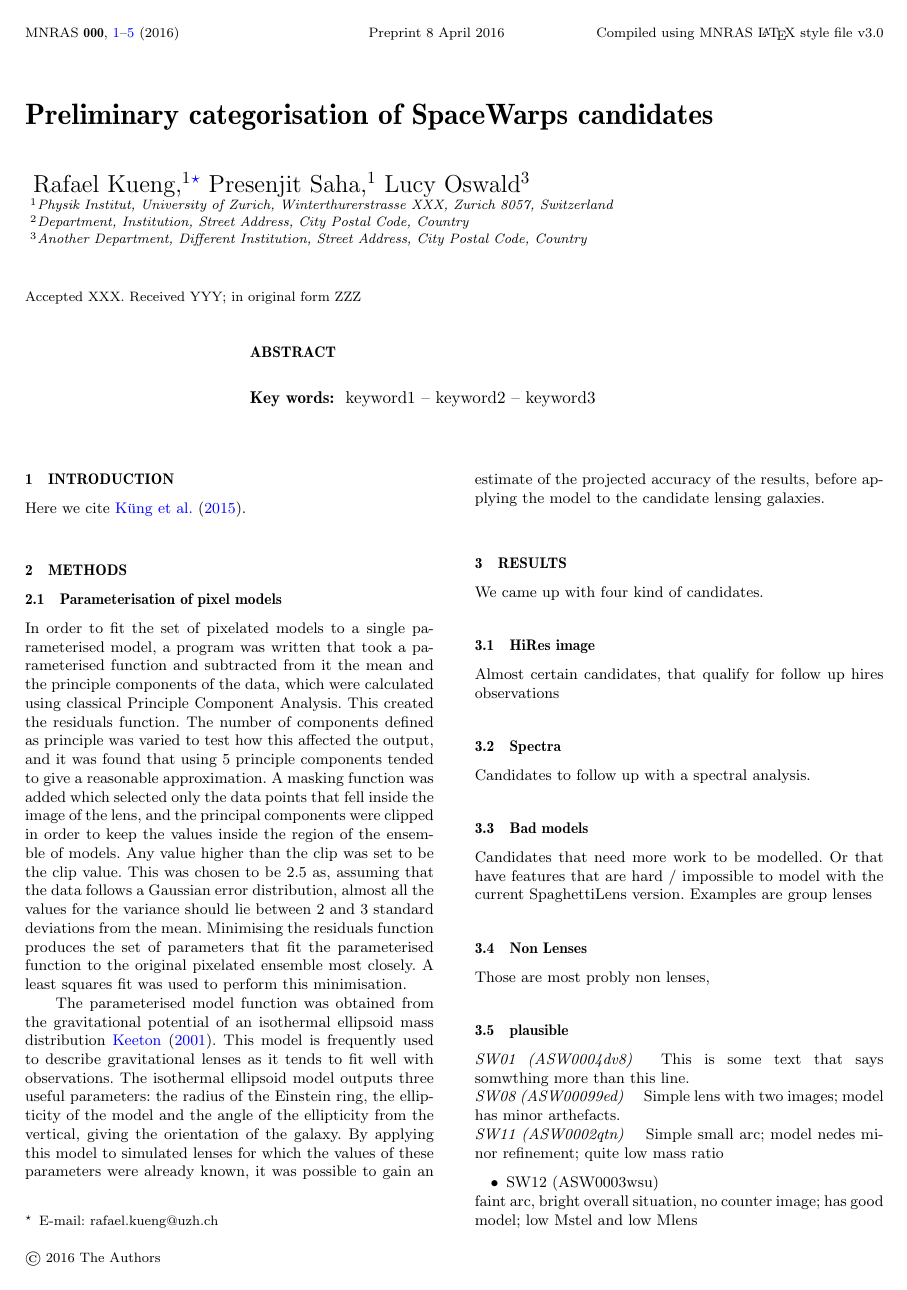
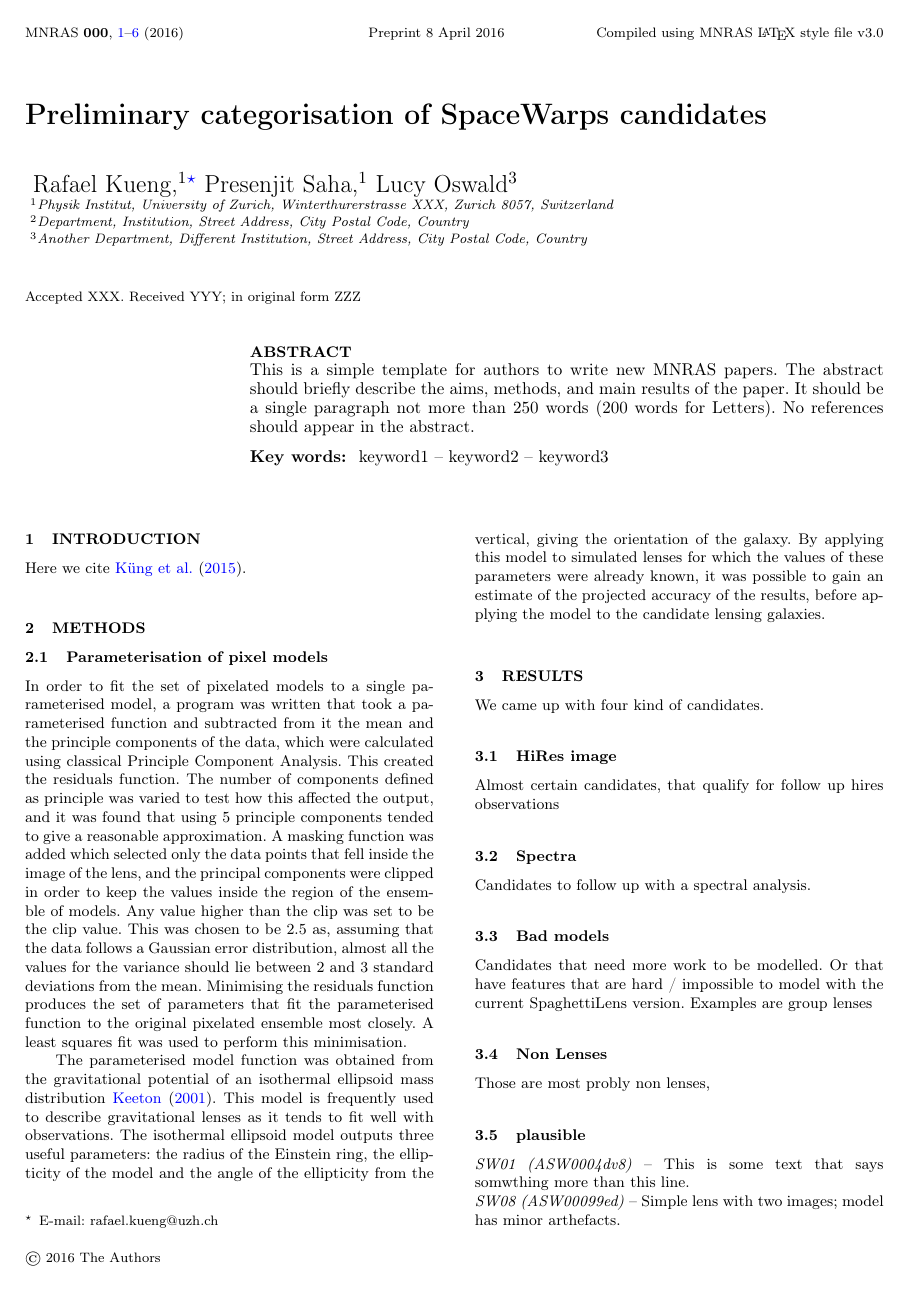
Before and after one commit to RafiKueng/p2, a LaTeX paper (paper2.tex): page 1 of 7. Compiled offline with pdfLaTeX; a LaTeX package or settings file that is missing is left out.

```diff
--- a/paper2.tex
+++ b/paper2.tex
@@ -21,7 +21,7 @@
 
 %%%%%%%%%%%%%%%%%%%%%%%%%%%%%%%%%%%%%%%%%%%%%%%%%%
 % Basic setup. Most papers should leave these options alone.
-\documentclass[a4paper,fleqn,usenatbib]{mnras}
+\documentclass[fleqn,usenatbib]{mnras}
 
 % MNRAS is set in Times font. If you don't have this installed (most LaTeX
 % installations will be fine) or prefer the old Computer Modern fonts, comment
@@ -36,15 +36,16 @@
 % Use vector fonts, so it zooms properly in on-screen viewing software
 % Don't change these lines unless you know what you are doing
 \usepackage[T1]{fontenc}
-\usepackage{ae,aecompl}
+%\usepackage{ae,aecompl}
 
 
 %%%%% AUTHORS - PLACE YOUR OWN PACKAGES HERE %%%%%
 
 % Only include extra packages if you really need them. Common packages are:
-\usepackage{graphicx}	% Including figure files
+\usepackage[dvipdfmx]{graphicx}	% Including figure files
 \usepackage{amsmath}	% Advanced maths commands
 \usepackage{amssymb}	% Extra maths symbols
+\usepackage{bmpsize}
 
 %%%%%%%%%%%%%%%%%%%%%%%%%%%%%%%%%%%%%%%%%%%%%%%%%%
 
@@ -56,14 +57,15 @@
 
 
 \newcommand{\inclfig}[2]{
-  \includegraphics[width=0.49\linewidth]{spaghetti/#2_input.png}
-  \includegraphics[width=0.49\linewidth]{spaghetti/#2_img1.png}
-  \includegraphics[width=0.49\linewidth]{spaghetti/#2_img3_ipol.png}
-  \includegraphics[width=0.49\linewidth]{spaghetti/#2_img2.png}
-  \includegraphics[width=1\linewidth]{masses/#1_#2_mstel_vs_mtot.png}
+  \centering
+  \includegraphics[width=0.49\linewidth]{spaghetti/#2_input} %
+  \includegraphics[width=0.49\linewidth]{spaghetti/#2_img1} \\
+  \includegraphics[width=0.49\linewidth]{spaghetti/#2_img3_ipol} %
+  \includegraphics[width=0.49\linewidth]{spaghetti/#2_img2} \\
+  \includegraphics[width=1\linewidth]{masses/#1_#2_mstel_vs_mtot}
 }
 
-\newcommand{\lenstitle}[1]{\noindent\textit{#1}\quad}
+\newcommand{\lenstitle}[1]{\noindent\textit{#1} --}
 
 
 
@@ -106,11 +108,10 @@
 
 % Abstract of the paper
 \begin{abstract}
-
-%This is a simple template for authors to write new MNRAS papers.
-%The abstract should briefly describe the aims, methods, and main results of the paper.
-%It should be a single paragraph not more than 250 words (200 words for Letters).
-%No references should appear in the abstract.
+This is a simple template for authors to write new MNRAS papers.
+The abstract should briefly describe the aims, methods, and main results of the paper.
+It should be a single paragraph not more than 250 words (200 words for Letters).
+No references should appear in the abstract.
 \end{abstract}
 
 % Select between one and six entries from the list of approved keywords.
```
Also changed, not shown: paper2.tex (7 more changed lines), 1 other file.
